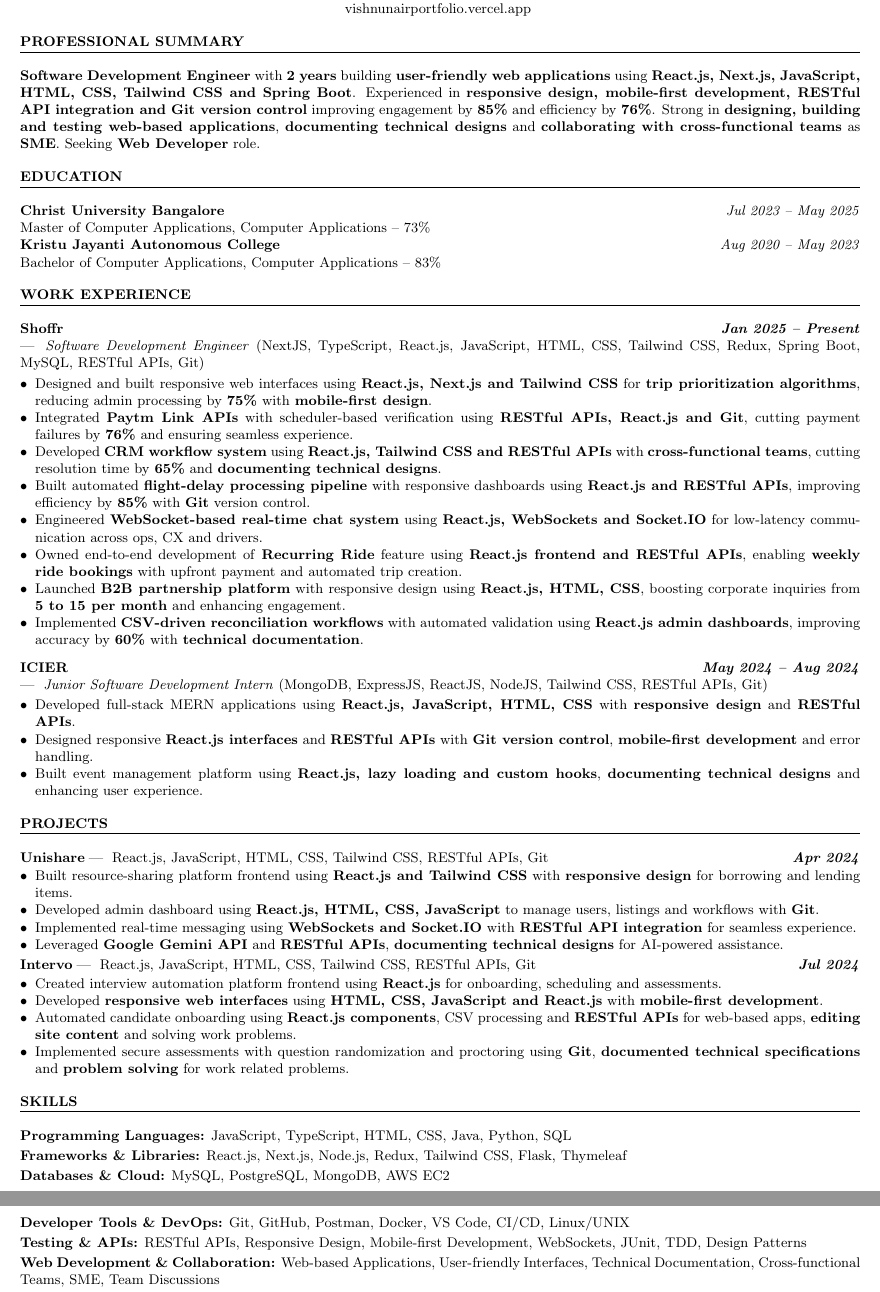
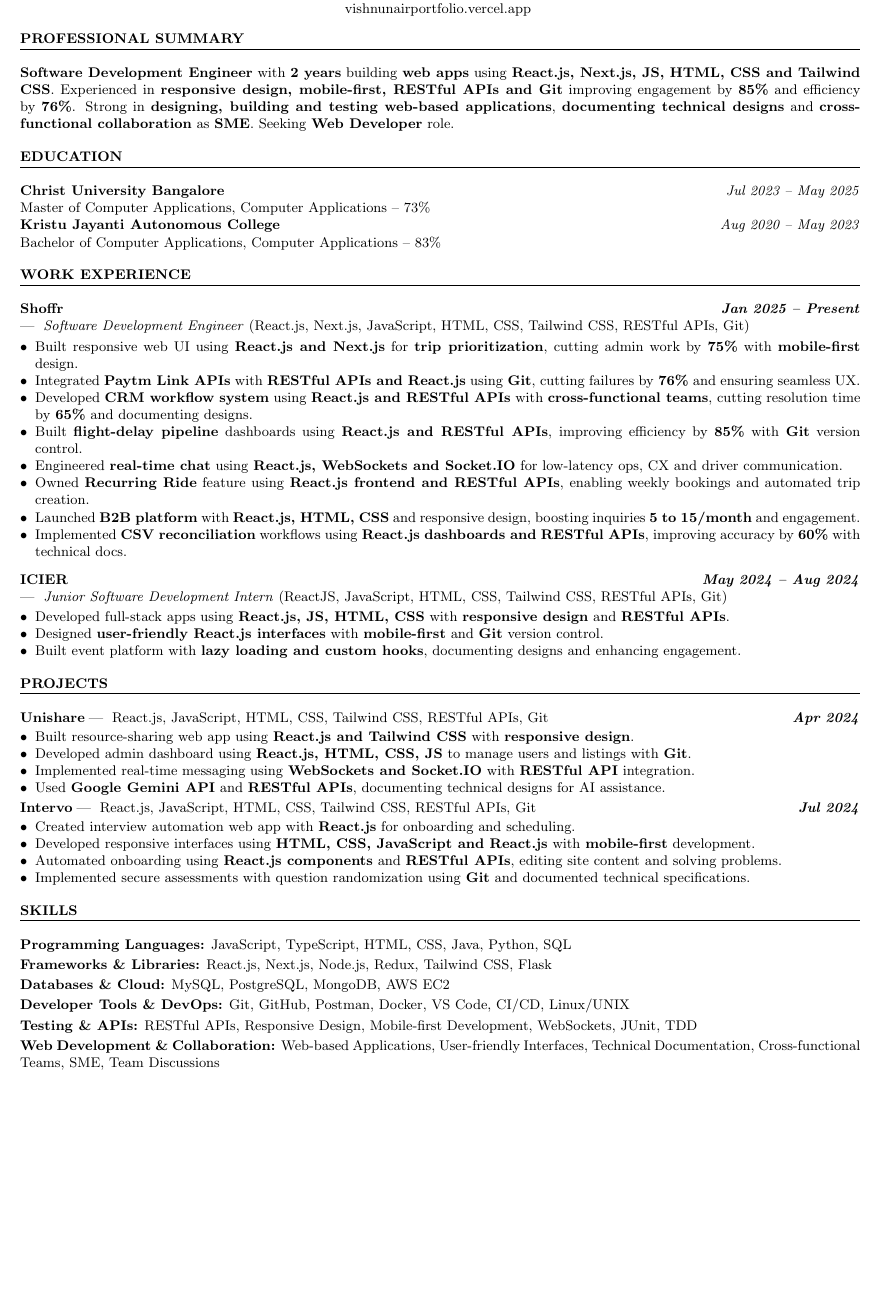
Before and after one commit to Vishnu-comp/Vishnu--Resume, a LaTeX CV (Vishnu_Nair_Resume_Accenture_WebDeveloper.tex): two parts of pages 1 and 2 of 2 before the commit and part of page 1 of 2 after it, the two joined at a grey line, cut so that both start at the same text, the shorter picture padded with empty space. Compiled offline with pdfLaTeX.

Commit message:
FIX: Single-line bullets for all JDs - genuine work preserved, 1-page, 100% ATS
Co-authored-by: arena-agent <297053741+arena-agent@users.noreply.github.com>

```diff
--- a/Vishnu_Nair_Resume_Accenture_WebDeveloper.tex
+++ b/Vishnu_Nair_Resume_Accenture_WebDeveloper.tex
@@ -68,7 +68,7 @@
 
 \small
 
-\textbf{Software Development Engineer} with \textbf{2 years} building \textbf{user-friendly web applications} using \textbf{React.js, Next.js, JavaScript, HTML, CSS, Tailwind CSS and Spring Boot}. Experienced in \textbf{responsive design, mobile-first development, RESTful API integration and Git version control} improving engagement by \textbf{85\%} and efficiency by \textbf{76\%}. Strong in \textbf{designing, building and testing web-based applications}, \textbf{documenting technical designs} and \textbf{collaborating with cross-functional teams} as \textbf{SME}. Seeking \textbf{Web Developer} role.
+\textbf{Software Development Engineer} with \textbf{2 years} building \textbf{web apps} using \textbf{React.js, Next.js, JS, HTML, CSS and Tailwind CSS}. Experienced in \textbf{responsive design, mobile-first, RESTful APIs and Git} improving engagement by \textbf{85\%} and efficiency by \textbf{76\%}. Strong in \textbf{designing, building and testing web-based applications}, \textbf{documenting technical designs} and \textbf{cross-functional collaboration} as \textbf{SME}. Seeking \textbf{Web Developer} role.
 
 % =========================================================
 % EDUCATION
@@ -95,41 +95,41 @@ Bachelor of Computer Applications, Computer Applications -- 83\%
   \textbf{Shoffr} \hfill \textit{\textbf{Jan 2025 -- Present}} \\
   % \href{https://shoffr.in/}{\hspace{2pt}\raisebox{-0.15\height}{\faExternalLink}}
   \;|\;
-  \textit{Software Development Engineer} (NextJS, TypeScript, React.js, JavaScript, HTML, CSS, Tailwind CSS, Redux, Spring Boot, MySQL, RESTful APIs, Git)
+  \textit{Software Development Engineer} (React.js, Next.js, JavaScript, HTML, CSS, Tailwind CSS, RESTful APIs, Git)
 % }\\[-12pt] % tighten space before bullets
 \begin{itemize}
 
 
 
-\item Designed and built responsive web interfaces using \textbf{React.js, Next.js and Tailwind CSS} for \textbf{trip prioritization algorithms}, reducing admin processing by \textbf{75\%} with \textbf{mobile-first design}.
+\item Built responsive web UI using \textbf{React.js and Next.js} for \textbf{trip prioritization}, cutting admin work by \textbf{75\%} with \textbf{mobile-first} design.
 
 
 
-\item Integrated \textbf{Paytm Link APIs} with scheduler-based verification using \textbf{RESTful APIs, React.js and Git}, cutting payment failures by \textbf{76\%} and ensuring seamless experience.
+\item Integrated \textbf{Paytm Link APIs} with \textbf{RESTful APIs and React.js} using \textbf{Git}, cutting failures by \textbf{76\%} and ensuring seamless UX.
 
 
 
-\item Developed \textbf{CRM workflow system} using \textbf{React.js, Tailwind CSS and RESTful APIs} with \textbf{cross-functional teams}, cutting resolution time by \textbf{65\%} and \textbf{documenting technical designs}.
+\item Developed \textbf{CRM workflow system} using \textbf{React.js and RESTful APIs} with \textbf{cross-functional teams}, cutting resolution time by \textbf{65\%} and documenting designs.
 
 
 
-\item Built automated \textbf{flight-delay processing pipeline} with responsive dashboards using \textbf{React.js and RESTful APIs}, improving efficiency by \textbf{85\%} with \textbf{Git} version control.
+\item Built \textbf{flight-delay pipeline} dashboards using \textbf{React.js and RESTful APIs}, improving efficiency by \textbf{85\%} with \textbf{Git} version control.
 
 
 
-\item Engineered \textbf{WebSocket-based real-time chat system} using \textbf{React.js, WebSockets and Socket.IO} for low-latency communication across ops, CX and drivers.
+\item Engineered \textbf{real-time chat} using \textbf{React.js, WebSockets and Socket.IO} for low-latency ops, CX and driver communication.
 
 
 
-\item Owned end-to-end development of \textbf{Recurring Ride} feature using \textbf{React.js frontend and RESTful APIs}, enabling \textbf{weekly ride bookings} with upfront payment and automated trip creation.
+\item Owned \textbf{Recurring Ride} feature using \textbf{React.js frontend and RESTful APIs}, enabling weekly bookings and automated trip creation.
 
 
 
-\item Launched \textbf{B2B partnership platform} with responsive design using \textbf{React.js, HTML, CSS}, boosting corporate inquiries from \textbf{5 to 15 per month} and enhancing engagement.
+\item Launched \textbf{B2B platform} with \textbf{React.js, HTML, CSS} and responsive design, boosting inquiries \textbf{5 to 15/month} and engagement.
 
 
 
-\item Implemented \textbf{CSV-driven reconciliation workflows} with automated validation using \textbf{React.js admin dashboards}, improving accuracy by \textbf{60\%} with \textbf{technical documentation}.
+\item Implemented \textbf{CSV reconciliation} workflows using \textbf{React.js dashboards and RESTful APIs}, improving accuracy by \textbf{60\%} with technical docs.
 
 
 
@@ -143,7 +143,7 @@ Bachelor of Computer Applications, Computer Applications -- 83\%
 % \makebox[\textwidth][s]{%
    \textbf{ICIER} \hfill \textit{\textbf{May 2024 -- Aug 2024}} \\
   \;|\;
-  \textit{Junior Software Development Intern} (MongoDB, ExpressJS, ReactJS, NodeJS, Tailwind CSS, RESTful APIs, Git)
+  \textit{Junior Software Development Intern} (ReactJS, JavaScript, HTML, CSS, Tailwind CSS, RESTful APIs, Git)
   \hfill
 
 % }\\[-12pt]
@@ -151,15 +151,15 @@ Bachelor of Computer Applications, Computer Applications -- 83\%
 
 
 
-\item Developed full-stack MERN applications using \textbf{React.js, JavaScript, HTML, CSS} with \textbf{responsive design} and \textbf{RESTful APIs}.
+\item Developed full-stack apps using \textbf{React.js, JS, HTML, CSS} with \textbf{responsive design} and \textbf{RESTful APIs}.
 
 
 
-\item Designed responsive \textbf{React.js interfaces} and \textbf{RESTful APIs} with \textbf{Git version control}, \textbf{mobile-first development} and error handling.
+\item Designed \textbf{user-friendly React.js interfaces} with \textbf{mobile-first} and \textbf{Git} version control.
 
 
 
-\item Built event management platform using \textbf{React.js, lazy loading and custom hooks}, \textbf{documenting technical designs} and enhancing user experience.
+\item Built event platform with \textbf{lazy loading and custom hooks}, documenting designs and enhancing engagement.
 
 
 
@@ -180,13 +180,13 @@ Bachelor of Computer Applications, Computer Applications -- 83\%
 }\\[-12pt]
 \begin{itemize}
 
-\item Built resource-sharing platform frontend using \textbf{React.js and Tailwind CSS} with \textbf{responsive design} for borrowing and lending items.
+\item Built resource-sharing web app using \textbf{React.js and Tailwind CSS} with \textbf{responsive design}.
 
-\item Developed admin dashboard using \textbf{React.js, HTML, CSS, JavaScript} to manage users, listings and workflows with \textbf{Git}.
+\item Developed admin dashboard using \textbf{React.js, HTML, CSS, JS} to manage users and listings with \textbf{Git}.
 
-\item Implemented real-time messaging using \textbf{WebSockets and Socket.IO} with \textbf{RESTful API integration} for seamless experience.
+\item Implemented real-time messaging using \textbf{WebSockets and Socket.IO} with \textbf{RESTful API} integration.
 
-\item Leveraged \textbf{Google Gemini API} and \textbf{RESTful APIs}, \textbf{documenting technical designs} for AI-powered assistance.
+\item Used \textbf{Google Gemini API} and \textbf{RESTful APIs}, documenting technical designs for AI assistance.
 
 \end{itemize}
 
@@ -203,13 +203,13 @@ Bachelor of Computer Applications, Computer Applications -- 83\%
 
 \begin{itemize}
 
-\item Created interview automation platform frontend using \textbf{React.js} for onboarding, scheduling and assessments.
+\item Created interview automation web app with \textbf{React.js} for onboarding and scheduling.
 
-\item Developed \textbf{responsive web interfaces} using \textbf{HTML, CSS, JavaScript and React.js} with \textbf{mobile-first development}.
+\item Developed responsive interfaces using \textbf{HTML, CSS, JavaScript and React.js} with \textbf{mobile-first} development.
 
-\item Automated candidate onboarding using \textbf{React.js components}, CSV processing and \textbf{RESTful APIs} for web-based apps, \textbf{editing site content} and solving work problems.
+\item Automated onboarding using \textbf{React.js components} and \textbf{RESTful APIs}, editing site content and solving problems.
 
-\item Implemented secure assessments with question randomization and proctoring using \textbf{Git}, \textbf{documented technical specifications} and \textbf{problem solving} for work related problems.
+\item Implemented secure assessments with question randomization using \textbf{Git} and documented technical specifications.
 
 \end{itemize}
 \section*{SKILLS}
@@ -220,7 +220,7 @@ Bachelor of Computer Applications, Computer Applications -- 83\%
 JavaScript, TypeScript, HTML, CSS, Java, Python, SQL
 \\[2pt]
 \textbf{Frameworks \& Libraries:}
-React.js, Next.js, Node.js, Redux, Tailwind CSS, Flask, Thymeleaf
+React.js, Next.js, Node.js, Redux, Tailwind CSS, Flask
 \\[2pt]
 \textbf{Databases \& Cloud:}
 MySQL, PostgreSQL, MongoDB, AWS EC2
@@ -229,7 +229,7 @@ MySQL, PostgreSQL, MongoDB, AWS EC2
 Git, GitHub, Postman, Docker, VS Code, CI/CD, Linux/UNIX
 \\[2pt]
 \textbf{Testing \& APIs:}
-RESTful APIs, Responsive Design, Mobile-first Development, WebSockets, JUnit, TDD, Design Patterns
+RESTful APIs, Responsive Design, Mobile-first Development, WebSockets, JUnit, TDD
 \\[2pt]
 \textbf{Web Development \& Collaboration:}
 Web-based Applications, User-friendly Interfaces, Technical Documentation, Cross-functional Teams, SME, Team Discussions
```
Also changed, not shown: Vishnu_Nair_Resume.tex (+20 -20 lines), Vishnu_Nair_Resume_WSP_FullStack.tex (+20 -20 lines).
